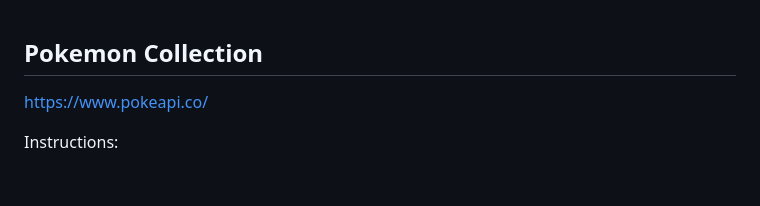
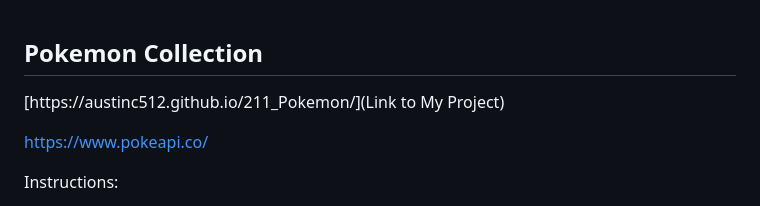
Before and after one commit to austinc512/211_Pokemon, a Markdown page: README.md, the part around the change. Rendered like a GitHub page; blank space fills up the shorter version.

```diff
--- a/README.md
+++ b/README.md
@@ -1,4 +1,6 @@
 ## Pokemon Collection
+
+[https://austinc512.github.io/211_Pokemon/](Link to My Project)
 
 [https://www.pokeapi.co/](https://pokeapi.co/)
 
```
